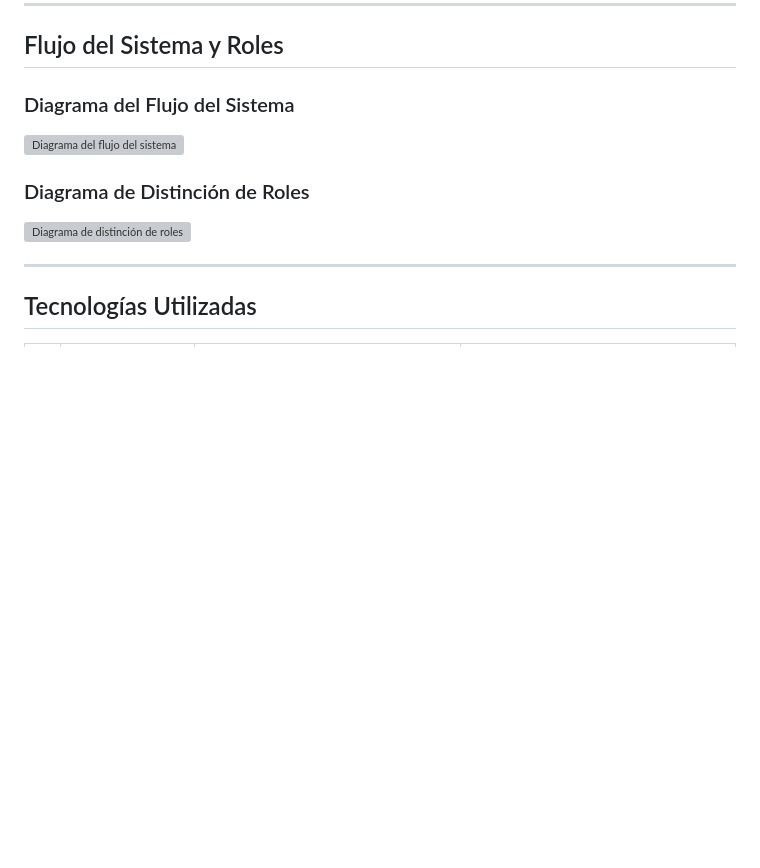
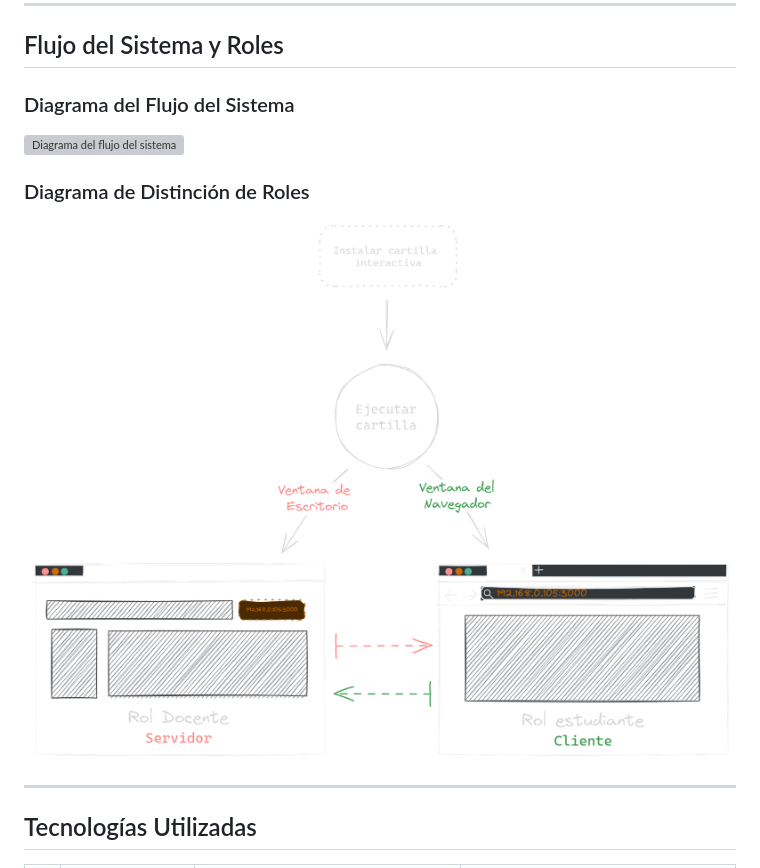
Before and after one commit to soyluisarrieta/cartilla-interactiva, a Markdown page: doc/README.md, the part around the change printed below. GitHub-like rendering; blank space fills up the shorter version; grey boxes are pictures that could not be loaded.

Commit message:
Corregir ruta de imágenes en el README.md

```diff
--- a/doc/README.md
+++ b/doc/README.md
@@ -57,7 +57,7 @@ Un manual detallado disponible en formato PDF para guiar a los usuarios en el us
 
 ### Diagrama de Distinción de Roles
 
-![Diagrama de distinción de roles](./doc/role-distintion.png)
+![Diagrama de distinción de roles](./role-distintion.png)
 
 ---
 
```
Also changed, not shown: other parts of doc/README.md (+1 -1 lines).
